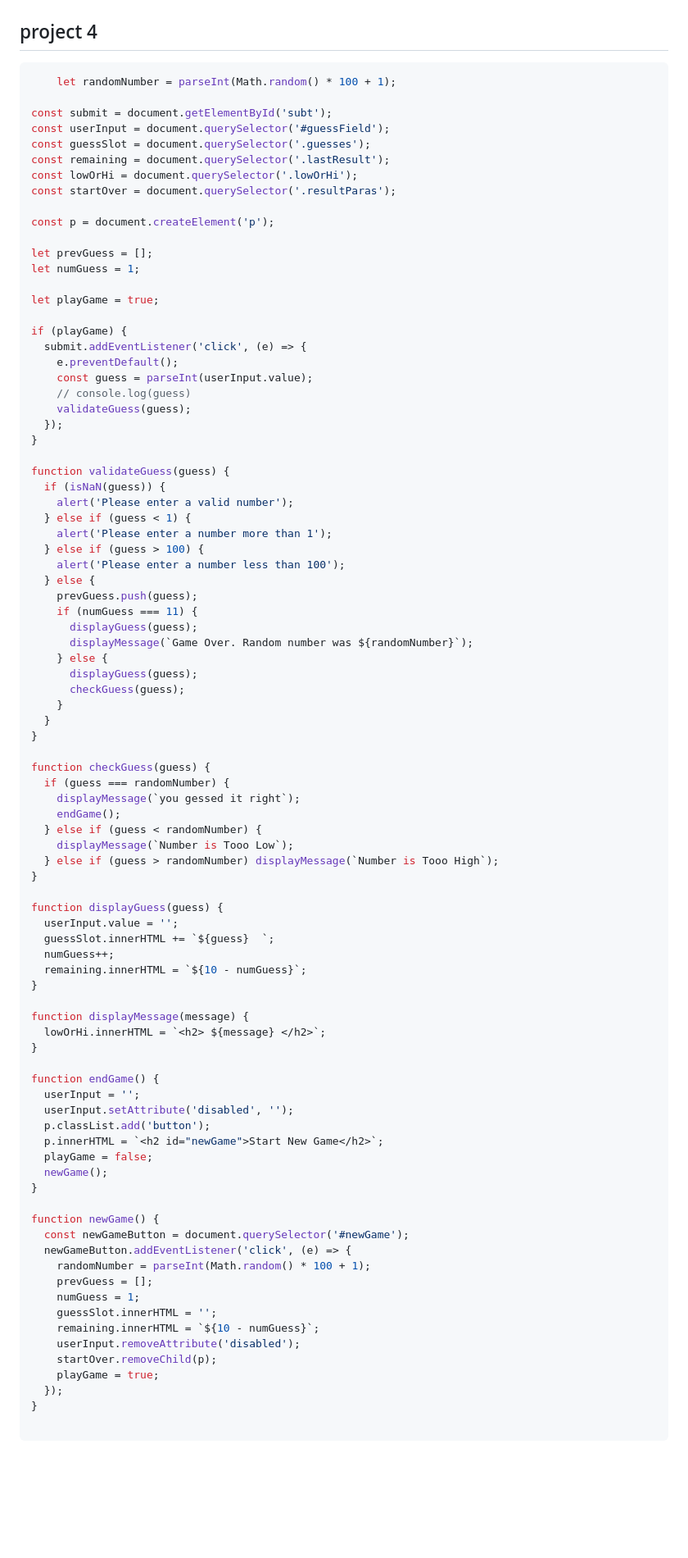
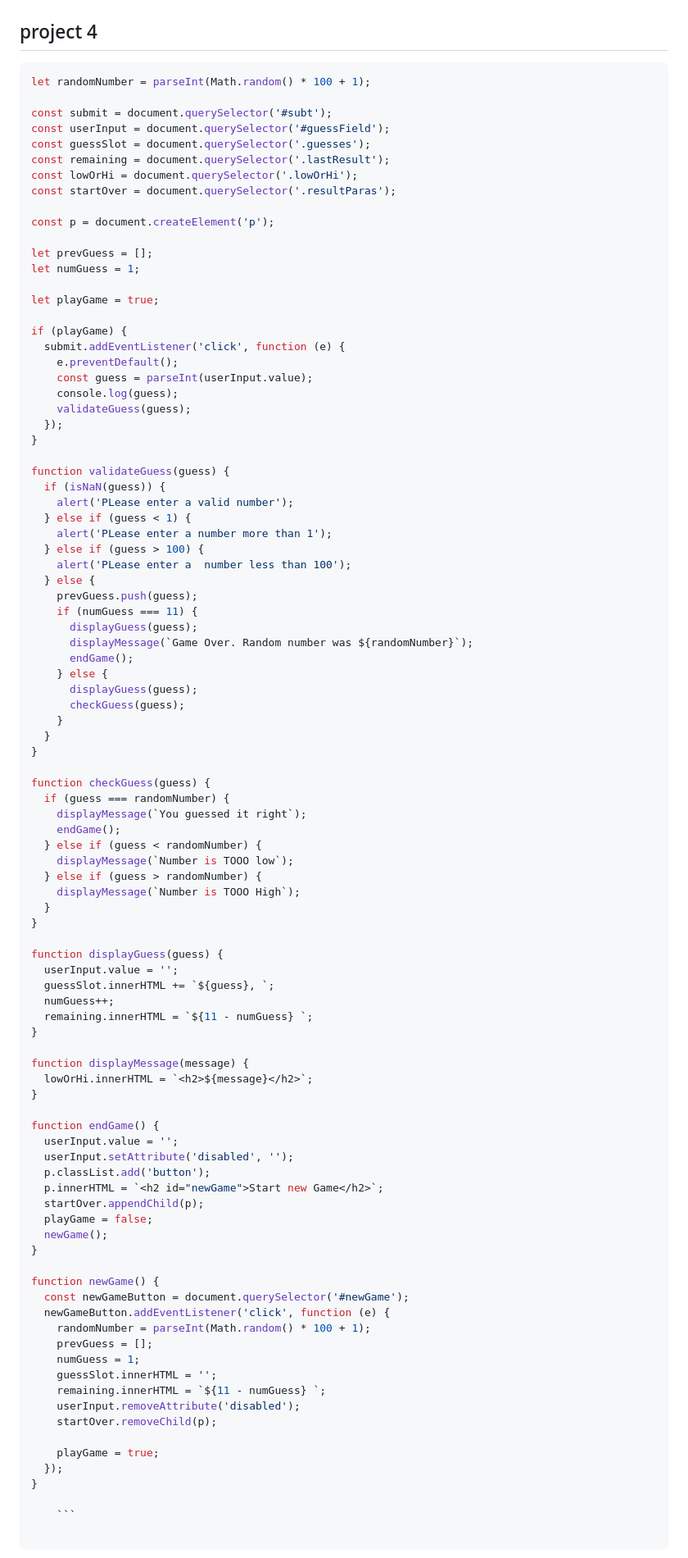
Before and after one commit to vatsal555/Javascript-, a Markdown page: 07_project/projectset.md, the part around the change. Shown: that part at 82% size. Drawn GitHub-style; blank space fills up the shorter version.

Commit message:
project 4 solution code

````diff
--- a/07_project/projectset.md
+++ b/07_project/projectset.md
@@ -76,9 +76,9 @@ setInterval(() => {
 ```
 ## project 4
 ```javascript
-    let randomNumber = parseInt(Math.random() * 100 + 1);
+let randomNumber = parseInt(Math.random() * 100 + 1);
 
-const submit = document.getElementById('subt');
+const submit = document.querySelector('#subt');
 const userInput = document.querySelector('#guessField');
 const guessSlot = document.querySelector('.guesses');
 const remaining = document.querySelector('.lastResult');
@@ -93,26 +93,27 @@ let numGuess = 1;
 let playGame = true;
 
 if (playGame) {
-  submit.addEventListener('click', (e) => {
+  submit.addEventListener('click', function (e) {
     e.preventDefault();
     const guess = parseInt(userInput.value);
-    // console.log(guess)
+    console.log(guess);
     validateGuess(guess);
   });
 }
 
 function validateGuess(guess) {
   if (isNaN(guess)) {
-    alert('Please enter a valid number');
+    alert('PLease enter a valid number');
   } else if (guess < 1) {
-    alert('Please enter a number more than 1');
+    alert('PLease enter a number more than 1');
   } else if (guess > 100) {
-    alert('Please enter a number less than 100');
+    alert('PLease enter a  number less than 100');
   } else {
     prevGuess.push(guess);
     if (numGuess === 11) {
       displayGuess(guess);
       displayMessage(`Game Over. Random number was ${randomNumber}`);
+      endGame();
     } else {
       displayGuess(guess);
       checkGuess(guess);
@@ -122,45 +123,49 @@ function validateGuess(guess) {
 
 function checkGuess(guess) {
   if (guess === randomNumber) {
-    displayMessage(`you gessed it right`);
+    displayMessage(`You guessed it right`);
     endGame();
   } else if (guess < randomNumber) {
-    displayMessage(`Number is Tooo Low`);
-  } else if (guess > randomNumber) displayMessage(`Number is Tooo High`);
+    displayMessage(`Number is TOOO low`);
+  } else if (guess > randomNumber) {
+    displayMessage(`Number is TOOO High`);
+  }
 }
 
 function displayGuess(guess) {
   userInput.value = '';
-  guessSlot.innerHTML += `${guess}  `;
+  guessSlot.innerHTML += `${guess}, `;
   numGuess++;
-  remaining.innerHTML = `${10 - numGuess}`;
+  remaining.innerHTML = `${11 - numGuess} `;
 }
 
 function displayMessage(message) {
-  lowOrHi.innerHTML = `<h2> ${message} </h2>`;
+  lowOrHi.innerHTML = `<h2>${message}</h2>`;
 }
 
 function endGame() {
-  userInput = '';
+  userInput.value = '';
   userInput.setAttribute('disabled', '');
   p.classList.add('button');
-  p.innerHTML = `<h2 id="newGame">Start New Game</h2>`;
+  p.innerHTML = `<h2 id="newGame">Start new Game</h2>`;
+  startOver.appendChild(p);
   playGame = false;
   newGame();
 }
 
 function newGame() {
   const newGameButton = document.querySelector('#newGame');
-  newGameButton.addEventListener('click', (e) => {
+  newGameButton.addEventListener('click', function (e) {
     randomNumber = parseInt(Math.random() * 100 + 1);
     prevGuess = [];
     numGuess = 1;
     guessSlot.innerHTML = '';
-    remaining.innerHTML = `${10 - numGuess}`;
+    remaining.innerHTML = `${11 - numGuess} `;
     userInput.removeAttribute('disabled');
     startOver.removeChild(p);
+
     playGame = true;
   });
 }
 
-```
+    ```
````
